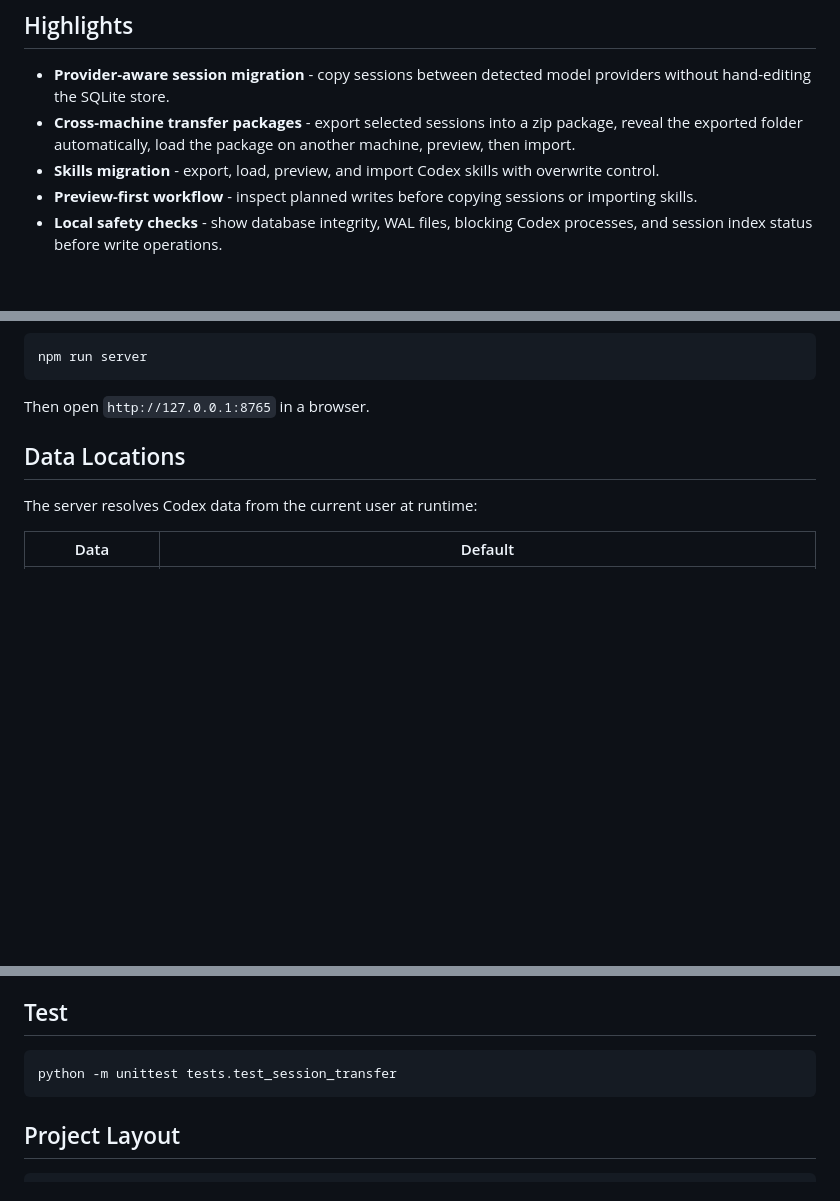
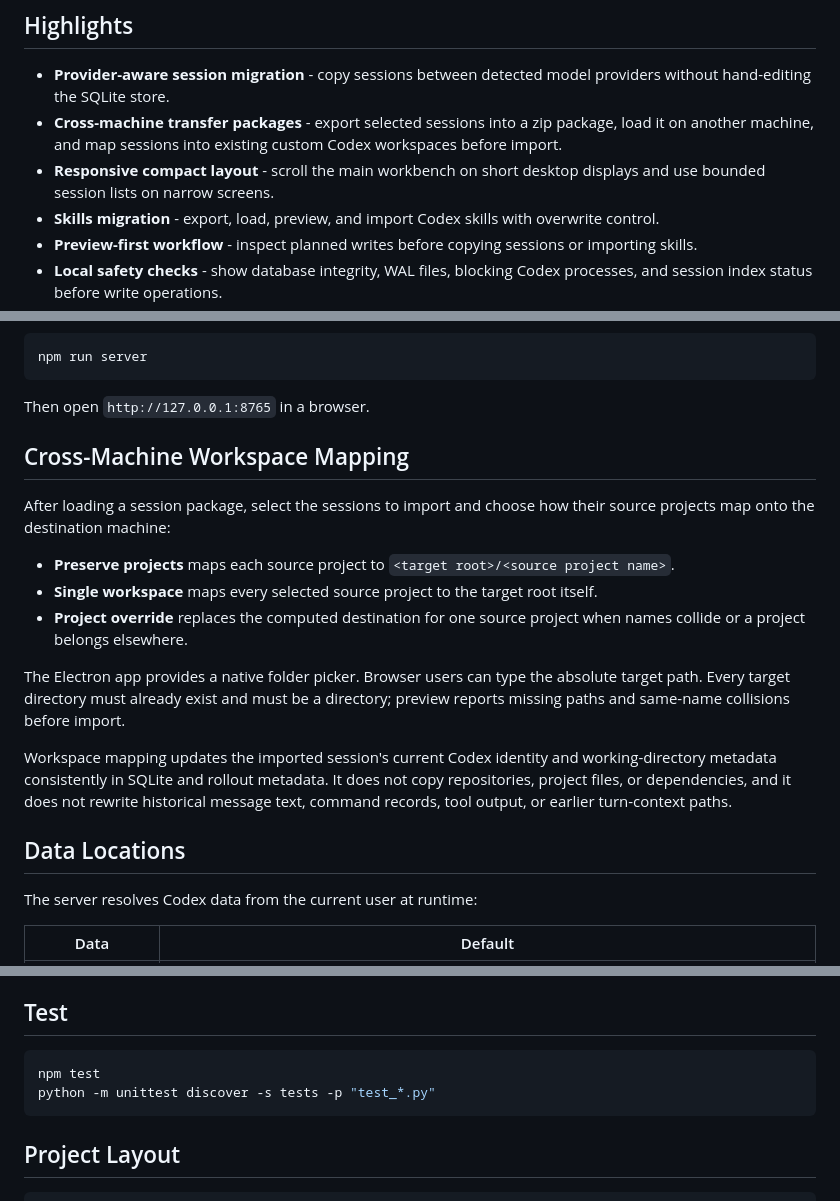
Before and after one commit to phenixnull/codex-session-transfer, a Markdown page: README.md, 3 parts joined by grey strips. Drawn GitHub-style; blank space fills up the shorter version.

````diff
--- a/README.md
+++ b/README.md
@@ -19,7 +19,8 @@ Codex Session Transfer gives you a focused UI for inspecting local Codex provide
 ## Highlights
 
 - **Provider-aware session migration** - copy sessions between detected model providers without hand-editing the SQLite store.
-- **Cross-machine transfer packages** - export selected sessions into a zip package, reveal the exported folder automatically, load the package on another machine, preview, then import.
+- **Cross-machine transfer packages** - export selected sessions into a zip package, load it on another machine, and map sessions into existing custom Codex workspaces before import.
+- **Responsive compact layout** - scroll the main workbench on short desktop displays and use bounded session lists on narrow screens.
 - **Skills migration** - export, load, preview, and import Codex skills with overwrite control.
 - **Preview-first workflow** - inspect planned writes before copying sessions or importing skills.
 - **Local safety checks** - show database integrity, WAL files, blocking Codex processes, and session index status before write operations.
@@ -43,6 +44,18 @@ npm run server
 ```
 
 Then open `http://127.0.0.1:8765` in a browser.
+
+## Cross-Machine Workspace Mapping
+
+After loading a session package, select the sessions to import and choose how their source projects map onto the destination machine:
+
+- **Preserve projects** maps each source project to `<target root>/<source project name>`.
+- **Single workspace** maps every selected source project to the target root itself.
+- **Project override** replaces the computed destination for one source project when names collide or a project belongs elsewhere.
+
+The Electron app provides a native folder picker. Browser users can type the absolute target path. Every target directory must already exist and must be a directory; preview reports missing paths and same-name collisions before import.
+
+Workspace mapping updates the imported session's current Codex identity and working-directory metadata consistently in SQLite and rollout metadata. It does not copy repositories, project files, or dependencies, and it does not rewrite historical message text, command records, tool output, or earlier turn-context paths.
 
 ## Data Locations
 
@@ -78,7 +91,8 @@ Release assets are collected under `release/v*/`. The GitHub Actions workflow pa
 ## Test
 
 ```bash
-python -m unittest tests.test_session_transfer
+npm test
+python -m unittest discover -s tests -p "test_*.py"
 ```
 
 ## Project Layout
````
Also changed, not shown: other parts of README.md (+1 -1 lines), docs/releases/v0.4.0.md (added, +32 -0 lines).
